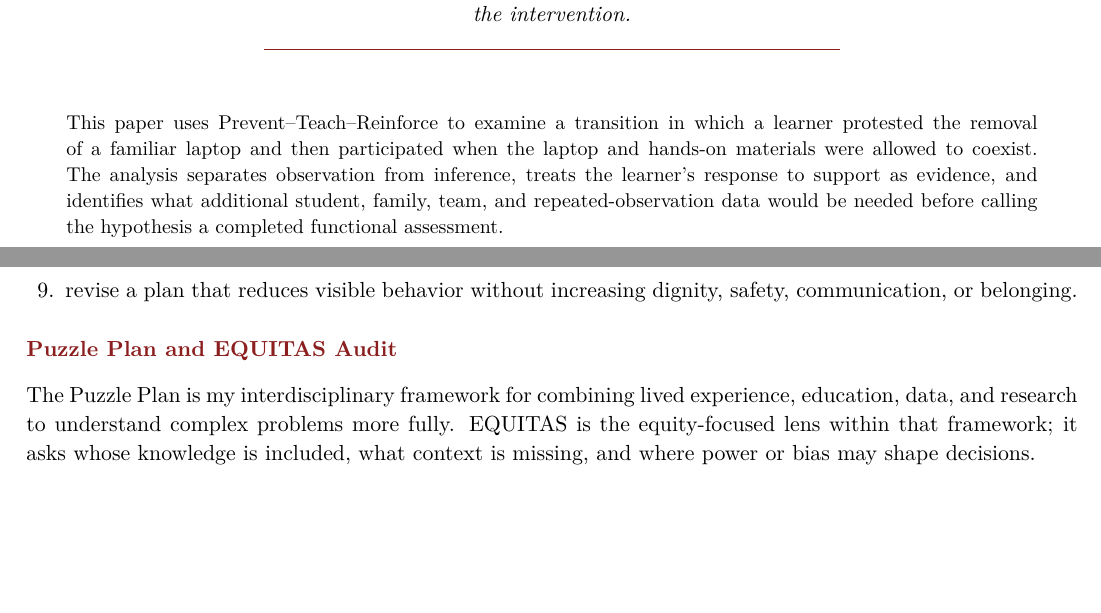
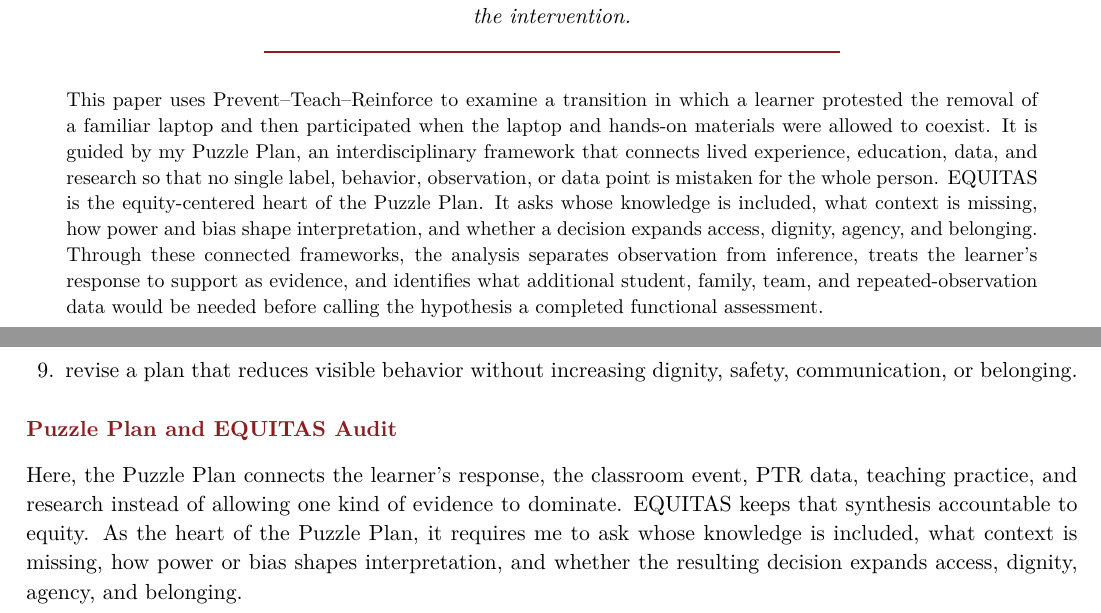
Before and after one commit to pzg8794/EDE448, a LaTeX problem sheet (assignments/module2/prevent-teach-reinforce-latex/prevent_teach_reinforce_planning.tex): two parts of pages 1 and 5 of 6, joined at a grey line, cut so that both start at the same text, the shorter picture padded with empty space. Compiled offline with pdfLaTeX.

Commit message:
Define Puzzle Plan and EQUITAS in PTR paper

```diff
--- a/assignments/module2/prevent-teach-reinforce-latex/prevent_teach_reinforce_planning.tex
+++ b/assignments/module2/prevent-teach-reinforce-latex/prevent_teach_reinforce_planning.tex
@@ -102,7 +102,7 @@ Positive support should leave the learner with more communication, access, and a
 \begin{center}
 \begin{minipage}{0.95\textwidth}
 \small
-This paper uses Prevent--Teach--Reinforce to examine a transition in which a learner protested the removal of a familiar laptop and then participated when the laptop and hands-on materials were allowed to coexist. The analysis separates observation from inference, treats the learner's response to support as evidence, and identifies what additional student, family, team, and repeated-observation data would be needed before calling the hypothesis a completed functional assessment.
+This paper uses Prevent--Teach--Reinforce to examine a transition in which a learner protested the removal of a familiar laptop and then participated when the laptop and hands-on materials were allowed to coexist. It is guided by my Puzzle Plan, an interdisciplinary framework that connects lived experience, education, data, and research so that no single label, behavior, observation, or data point is mistaken for the whole person. EQUITAS is the equity-centered heart of the Puzzle Plan. It asks whose knowledge is included, what context is missing, how power and bias shape interpretation, and whether a decision expands access, dignity, agency, and belonging. Through these connected frameworks, the analysis separates observation from inference, treats the learner's response to support as evidence, and identifies what additional student, family, team, and repeated-observation data would be needed before calling the hypothesis a completed functional assessment.
 \end{minipage}
 \end{center}
 
@@ -279,7 +279,7 @@ PTR gives me a structure for turning ``behavior is communication'' from a slogan
 
 \reviewsection{Puzzle Plan and EQUITAS Audit}
 
-The Puzzle Plan is my interdisciplinary framework for combining lived experience, education, data, and research to understand complex problems more fully. EQUITAS is the equity-focused lens within that framework; it asks whose knowledge is included, what context is missing, and where power or bias may shape decisions.
+Here, the Puzzle Plan connects the learner's response, the classroom event, PTR data, teaching practice, and research instead of allowing one kind of evidence to dominate. EQUITAS keeps that synthesis accountable to equity. As the heart of the Puzzle Plan, it requires me to ask whose knowledge is included, what context is missing, how power or bias shapes interpretation, and whether the resulting decision expands access, dignity, agency, and belonging.
 
 Applied to PTR, this means no behavior, diagnosis, checklist response, or adult interpretation should stand alone. The learner's protest is one piece of evidence, and the adult's transition design is another. Keeping a familiar tool may be an access support rather than a reward for ``bad behavior.'' Communication modes should not be ranked by how typical they appear, and a learner should not have to surrender regulation or identity to be counted as participating.
 
```
